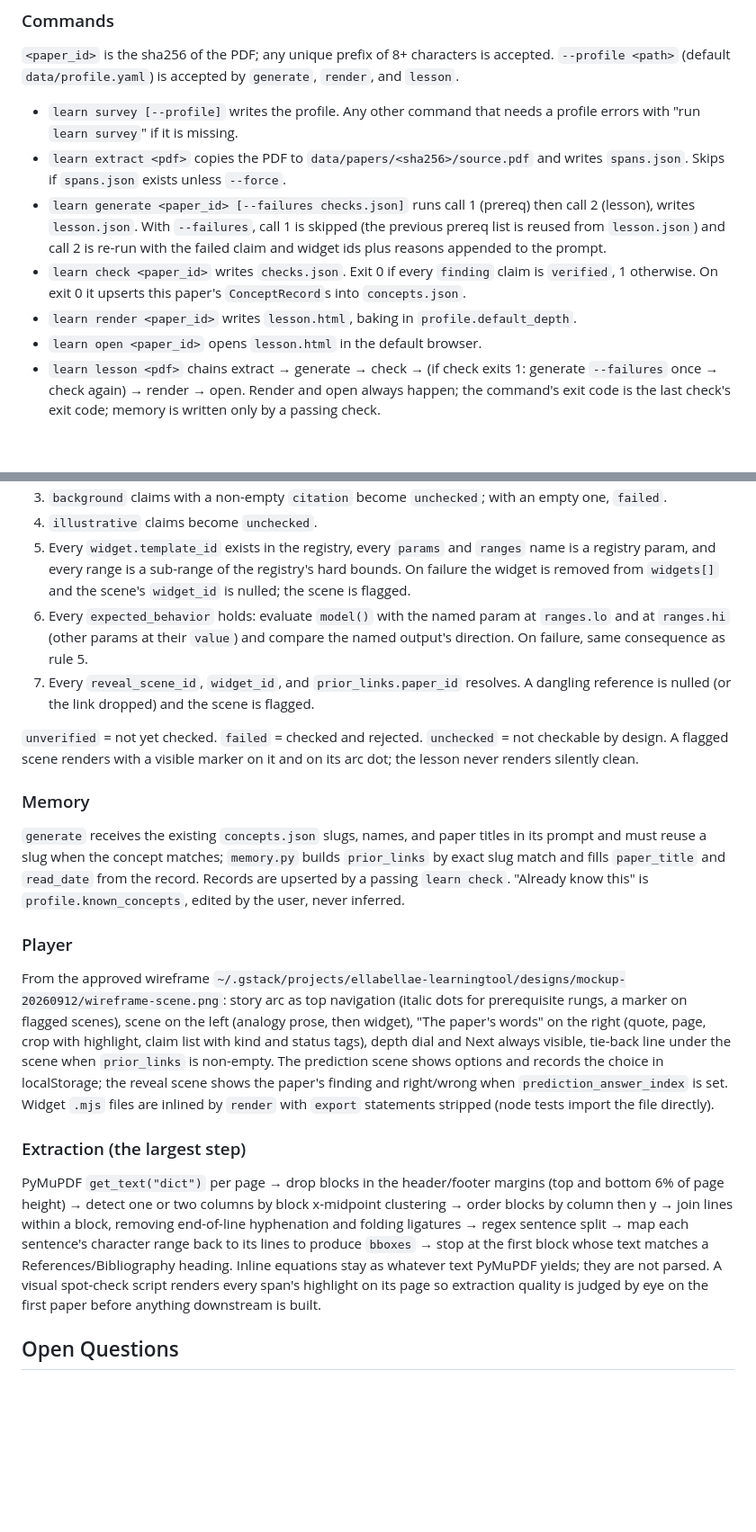
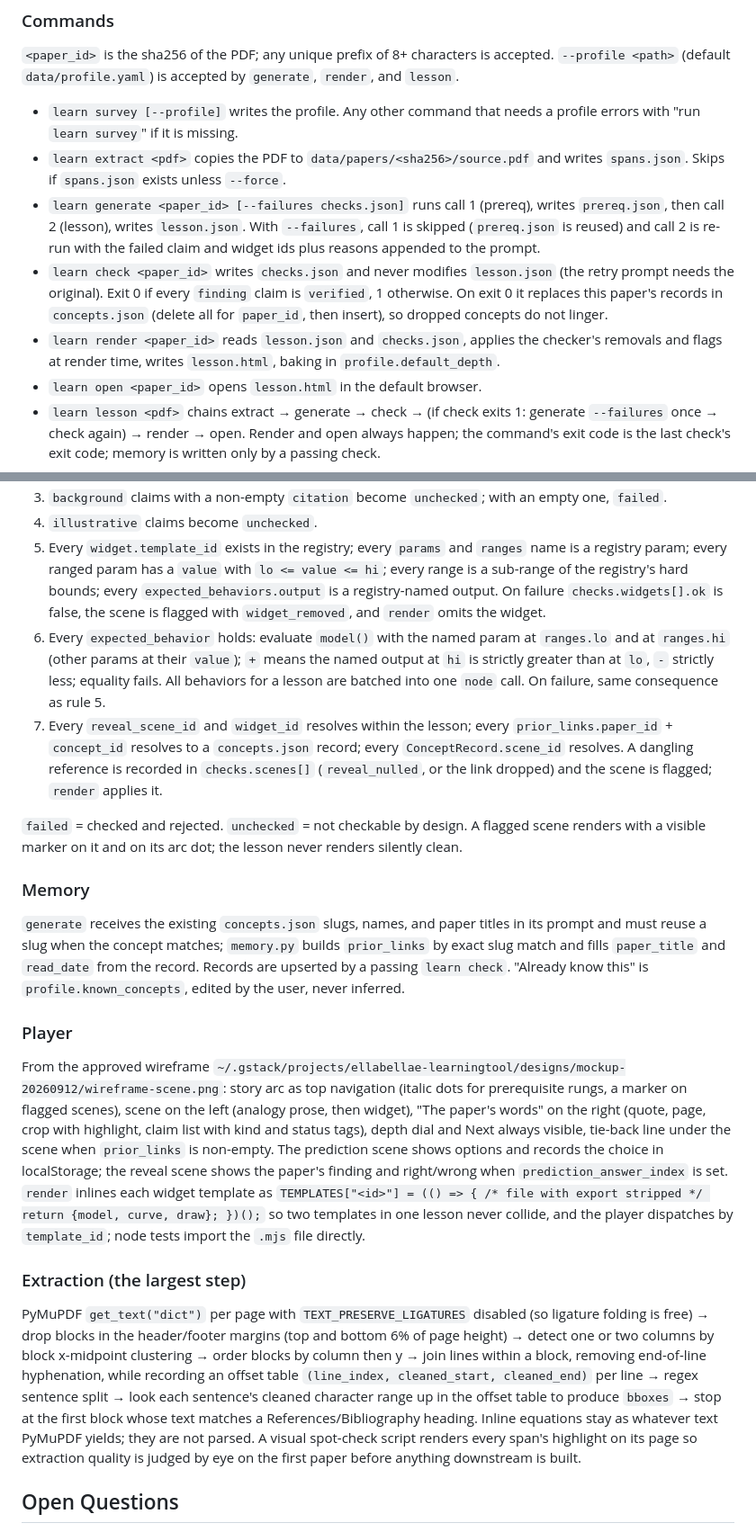
Before and after one commit to ellabellae/learningtool, a Markdown page: docs/designs/papers-as-lessons.md, 2 parts joined by grey strips. Shown at 90% size. Drawn GitHub-style; blank space fills up the shorter version.

```diff
--- a/docs/designs/papers-as-lessons.md
+++ b/docs/designs/papers-as-lessons.md
@@ -91,9 +93,9 @@ learningtool/
 
 - `learn survey [--profile]` writes the profile. Any other command that needs a profile errors with "run `learn survey`" if it is missing.
 - `learn extract <pdf>` copies the PDF to `data/papers/<sha256>/source.pdf` and writes `spans.json`. Skips if `spans.json` exists unless `--force`.
-- `learn generate <paper_id> [--failures checks.json]` runs call 1 (prereq) then call 2 (lesson), writes `lesson.json`. With `--failures`, call 1 is skipped (the previous prereq list is reused from `lesson.json`) and call 2 is re-run with the failed claim and widget ids plus reasons appended to the prompt.
-- `learn check <paper_id>` writes `checks.json`. Exit 0 if every `finding` claim is `verified`, 1 otherwise. On exit 0 it upserts this paper's `ConceptRecord`s into `concepts.json`.
-- `learn render <paper_id>` writes `lesson.html`, baking in `profile.default_depth`.
+- `learn generate <paper_id> [--failures checks.json]` runs call 1 (prereq), writes `prereq.json`, then call 2 (lesson), writes `lesson.json`. With `--failures`, call 1 is skipped (`prereq.json` is reused) and call 2 is re-run with the failed claim and widget ids plus reasons appended to the prompt.
+- `learn check <paper_id>` writes `checks.json` and never modifies `lesson.json` (the retry prompt needs the original). Exit 0 if every `finding` claim is `verified`, 1 otherwise. On exit 0 it replaces this paper's records in `concepts.json` (delete all for `paper_id`, then insert), so dropped concepts do not linger.
+- `learn render <paper_id>` reads `lesson.json` and `checks.json`, applies the checker's removals and flags at render time, writes `lesson.html`, baking in `profile.default_depth`.
 - `learn open <paper_id>` opens `lesson.html` in the default browser.
 - `learn lesson <pdf>` chains extract → generate → check → (if check exits 1: generate `--failures` once → check again) → render → open. Render and open always happen; the command's exit code is the last check's exit code; memory is written only by a passing check.
 
@@ -136,10 +143,10 @@ The "paper's words" for a finding is `spans[quote_span_id].text[quote_start:quot
 3. `background` claims with a non-empty `citation` become `unchecked`; with an empty one, `failed`.
 4. `illustrative` claims become `unchecked`.
-5. Every `widget.template_id` exists in the registry, every `params` and `ranges` name is a registry param, and every range is a sub-range of the registry's hard bounds. On failure the widget is removed from `widgets[]` and the scene's `widget_id` is nulled; the scene is flagged.
-6. Every `expected_behavior` holds: evaluate `model()` with the named param at `ranges.lo` and at `ranges.hi` (other params at their `value`) and compare the named output's direction. On failure, same consequence as rule 5.
-7. Every `reveal_scene_id`, `widget_id`, and `prior_links.paper_id` resolves. A dangling reference is nulled (or the link dropped) and the scene is flagged.
+5. Every `widget.template_id` exists in the registry; every `params` and `ranges` name is a registry param; every ranged param has a `value` with `lo <= value <= hi`; every range is a sub-range of the registry's hard bounds; every `expected_behaviors.output` is a registry-named output. On failure `checks.widgets[].ok` is false, the scene is flagged with `widget_removed`, and `render` omits the widget.
+6. Every `expected_behavior` holds: evaluate `model()` with the named param at `ranges.lo` and at `ranges.hi` (other params at their `value`); `+` means the named output at `hi` is strictly greater than at `lo`, `-` strictly less; equality fails. All behaviors for a lesson are batched into one `node` call. On failure, same consequence as rule 5.
+7. Every `reveal_scene_id` and `widget_id` resolves within the lesson; every `prior_links.paper_id` + `concept_id` resolves to a `concepts.json` record; every `ConceptRecord.scene_id` resolves. A dangling reference is recorded in `checks.scenes[]` (`reveal_nulled`, or the link dropped) and the scene is flagged; `render` applies it.
 
-`unverified` = not yet checked. `failed` = checked and rejected. `unchecked` = not checkable by design. A flagged scene renders with a visible marker on it and on its arc dot; the lesson never renders silently clean.
+`failed` = checked and rejected. `unchecked` = not checkable by design. A flagged scene renders with a visible marker on it and on its arc dot; the lesson never renders silently clean.
 
 ### Memory
 
@@ -147,11 +154,11 @@ The "paper's words" for a finding is `spans[quote_span_id].text[quote_start:quot
 
 ### Player
 
-From the approved wireframe `~/.gstack/projects/ellabellae-learningtool/designs/mockup-20260912/wireframe-scene.png`: story arc as top navigation (italic dots for prerequisite rungs, a marker on flagged scenes), scene on the left (analogy prose, then widget), "The paper's words" on the right (quote, page, crop with highlight, claim list with kind and status tags), depth dial and Next always visible, tie-back line under the scene when `prior_links` is non-empty. The prediction scene shows options and records the choice in localStorage; the reveal scene shows the paper's finding and right/wrong when `prediction_answer_index` is set. Widget `.mjs` files are inlined by `render` with `export` statements stripped (node tests import the file directly).
+From the approved wireframe `~/.gstack/projects/ellabellae-learningtool/designs/mockup-20260912/wireframe-scene.png`: story arc as top navigation (italic dots for prerequisite rungs, a marker on flagged scenes), scene on the left (analogy prose, then widget), "The paper's words" on the right (quote, page, crop with highlight, claim list with kind and status tags), depth dial and Next always visible, tie-back line under the scene when `prior_links` is non-empty. The prediction scene shows options and records the choice in localStorage; the reveal scene shows the paper's finding and right/wrong when `prediction_answer_index` is set. `render` inlines each widget template as `TEMPLATES["<id>"] = (() => { /* file with export stripped */ return {model, curve, draw}; })();` so two templates in one lesson never collide, and the player dispatches by `template_id`; node tests import the `.mjs` file directly.
 
 ### Extraction (the largest step)
 
-PyMuPDF `get_text("dict")` per page → drop blocks in the header/footer margins (top and bottom 6% of page height) → detect one or two columns by block x-midpoint clustering → order blocks by column then y → join lines within a block, removing end-of-line hyphenation and folding ligatures → regex sentence split → map each sentence's character range back to its lines to produce `bboxes` → stop at the first block whose text matches a References/Bibliography heading. Inline equations stay as whatever text PyMuPDF yields; they are not parsed. A visual spot-check script renders every span's highlight on its page so extraction quality is judged by eye on the first paper before anything downstream is built.
+PyMuPDF `get_text("dict")` per page with `TEXT_PRESERVE_LIGATURES` disabled (so ligature folding is free) → drop blocks in the header/footer margins (top and bottom 6% of page height) → detect one or two columns by block x-midpoint clustering → order blocks by column then y → join lines within a block, removing end-of-line hyphenation, while recording an offset table `(line_index, cleaned_start, cleaned_end)` per line → regex sentence split → look each sentence's cleaned character range up in the offset table to produce `bboxes` → stop at the first block whose text matches a References/Bibliography heading. Inline equations stay as whatever text PyMuPDF yields; they are not parsed. A visual spot-check script renders every span's highlight on its page so extraction quality is judged by eye on the first paper before anything downstream is built.
 
 ## Open Questions
 
```
Also changed, not shown: other parts of docs/designs/papers-as-lessons.md (+25 -14 lines).
